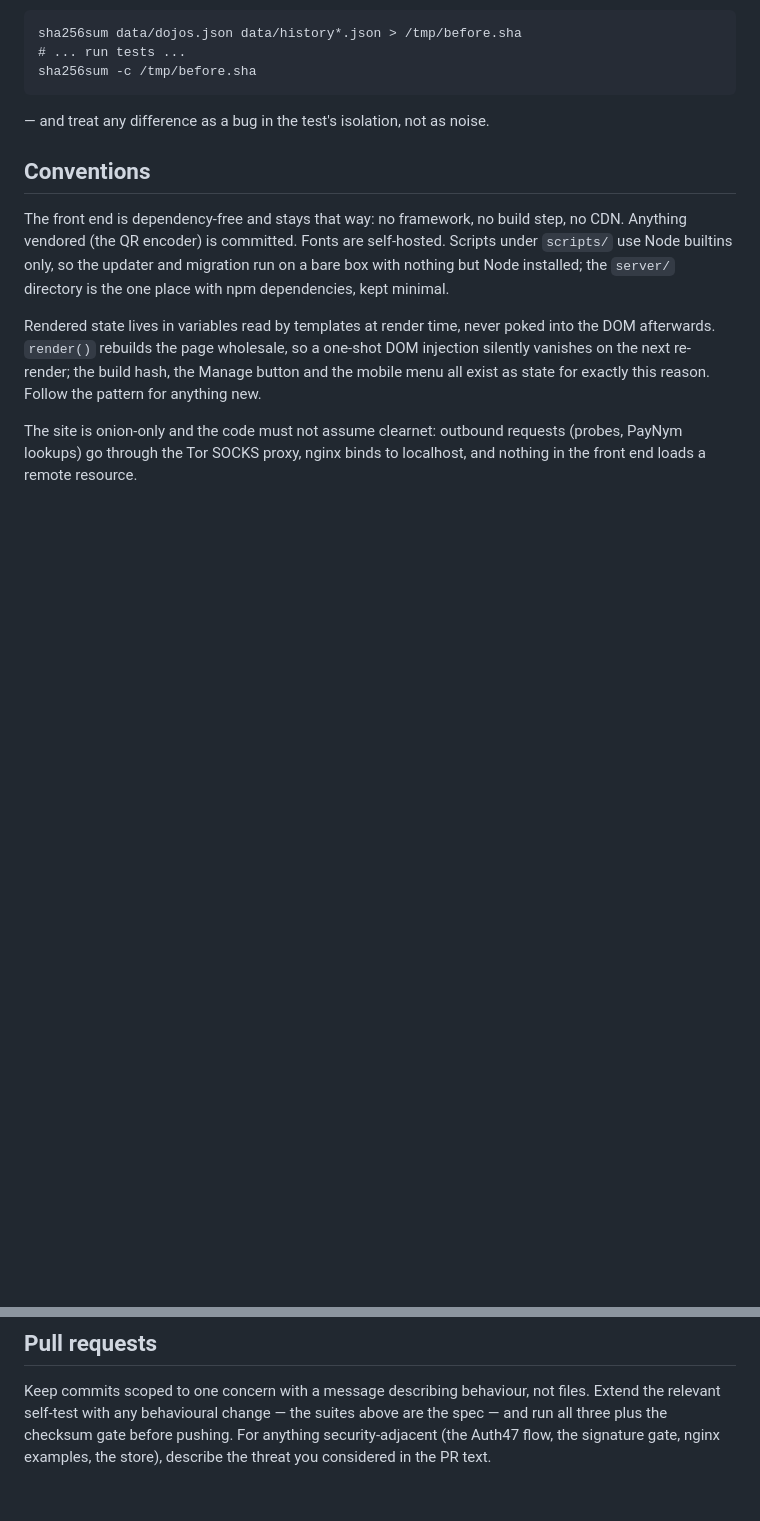
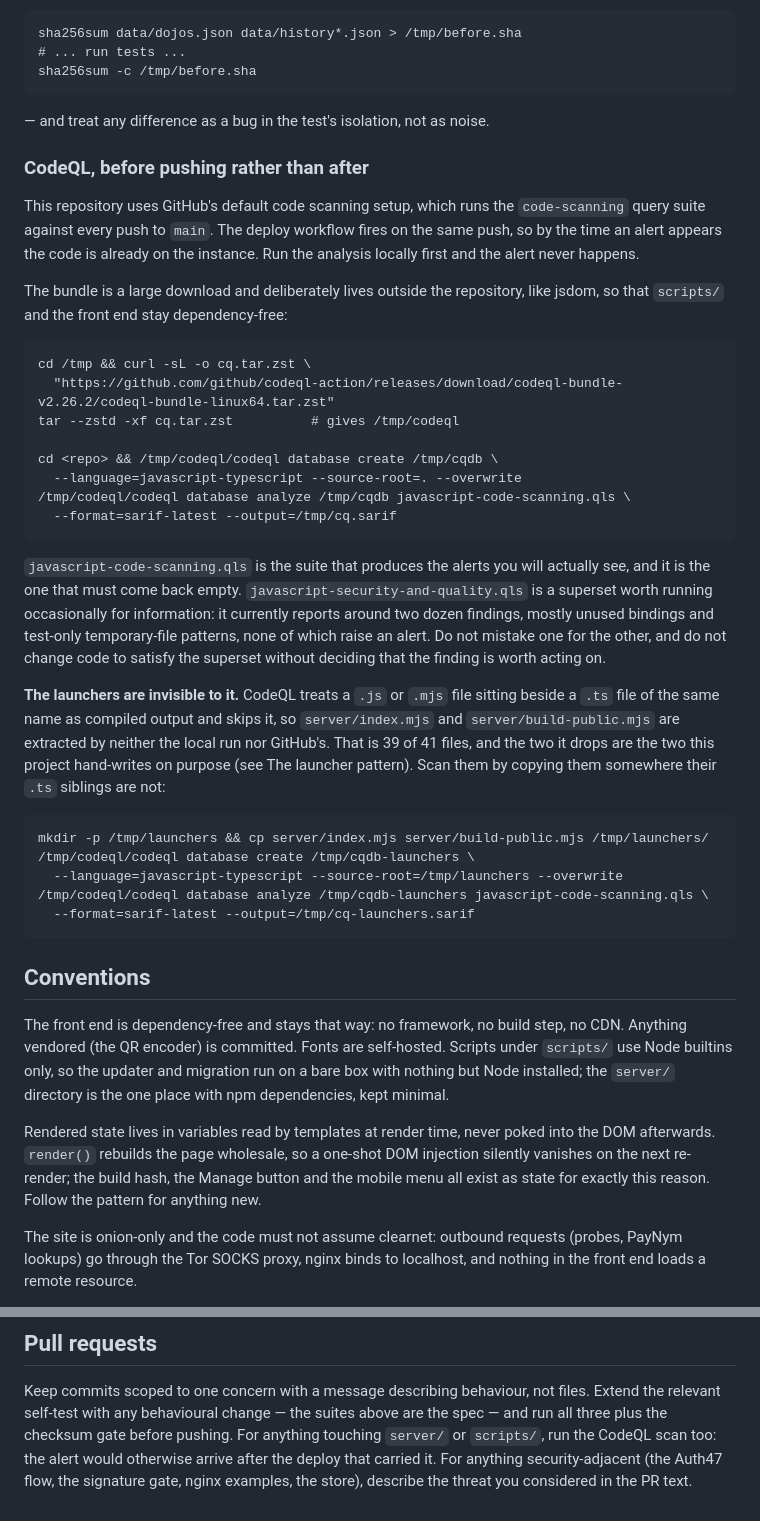
Before and after one commit to Dojobay/dojobay, a Markdown page: CONTRIBUTING.md, 2 parts joined by grey strips. GitHub-like rendering; blank space fills up the shorter version.

Commit message:
Document running CodeQL before the push rather than after it
Code scanning and the deploy fire on the same push to main, so an alert currently arrives after the code it concerns is already on the instance. The bundle runs locally against the same query suite GitHub uses, and a run against the previous commit reproduces the ReDoS alert on the exact line, so the local result can be trusted to stand in for the remote one.

Two things about it are worth writing down rather than rediscovering. The suite that raises alerts is javascript-code-scanning; security-and-quality is a superset that currently reports two dozen findings which do not, and treating the two as the same thing would mean changing working code to satisfy a linter nobody asked to run. And CodeQL skips a .js or .mjs file that sits beside a .ts file of the same name, taking it for compiled output, so index.mjs and build-public.mjs are analysed by neither the local scan nor GitHub's. The launcher pattern is deliberate here, so the section explains how to scan those two separately. Both are clean today.

The bundle stays outside the repository, like jsdom, so scripts and the front end remain dependency-free.

````diff
--- a/CONTRIBUTING.md
+++ b/CONTRIBUTING.md
@@ -136,6 +136,50 @@ sha256sum -c /tmp/before.sha
 ```
 
 — and treat any difference as a bug in the test's isolation, not as noise.
+
+### CodeQL, before pushing rather than after
+
+This repository uses GitHub's default code scanning setup, which runs the
+`code-scanning` query suite against every push to `main`. The deploy workflow
+fires on the same push, so by the time an alert appears the code is already on
+the instance. Run the analysis locally first and the alert never happens.
+
+The bundle is a large download and deliberately lives outside the repository,
+like jsdom, so that `scripts/` and the front end stay dependency-free:
+
+```
+cd /tmp && curl -sL -o cq.tar.zst \
+  "https://github.com/github/codeql-action/releases/download/codeql-bundle-v2.26.2/codeql-bundle-linux64.tar.zst"
+tar --zstd -xf cq.tar.zst          # gives /tmp/codeql
+
+cd <repo> && /tmp/codeql/codeql database create /tmp/cqdb \
+  --language=javascript-typescript --source-root=. --overwrite
+/tmp/codeql/codeql database analyze /tmp/cqdb javascript-code-scanning.qls \
+  --format=sarif-latest --output=/tmp/cq.sarif
+```
+
+`javascript-code-scanning.qls` is the suite that produces the alerts you will
+actually see, and it is the one that must come back empty.
+`javascript-security-and-quality.qls` is a superset worth running occasionally
+for information: it currently reports around two dozen findings, mostly unused
+bindings and test-only temporary-file patterns, none of which raise an alert.
+Do not mistake one for the other, and do not change code to satisfy the superset
+without deciding that the finding is worth acting on.
+
+**The launchers are invisible to it.** CodeQL treats a `.js` or `.mjs` file
+sitting beside a `.ts` file of the same name as compiled output and skips it, so
+`server/index.mjs` and `server/build-public.mjs` are extracted by neither the
+local run nor GitHub's. That is 39 of 41 files, and the two it drops are the two
+this project hand-writes on purpose (see The launcher pattern). Scan them by
+copying them somewhere their `.ts` siblings are not:
+
+```
+mkdir -p /tmp/launchers && cp server/index.mjs server/build-public.mjs /tmp/launchers/
+/tmp/codeql/codeql database create /tmp/cqdb-launchers \
+  --language=javascript-typescript --source-root=/tmp/launchers --overwrite
+/tmp/codeql/codeql database analyze /tmp/cqdb-launchers javascript-code-scanning.qls \
+  --format=sarif-latest --output=/tmp/cq-launchers.sarif
+```
 
 ## Conventions
 
@@ -304,5 +348,7 @@ whatever means you prefer.
 Keep commits scoped to one concern with a message describing behaviour, not
 files. Extend the relevant self-test with any behavioural change — the suites
 above are the spec — and run all three plus the checksum gate before pushing.
+For anything touching `server/` or `scripts/`, run the CodeQL scan too: the
+alert would otherwise arrive after the deploy that carried it.
 For anything security-adjacent (the Auth47 flow, the signature gate, nginx
 examples, the store), describe the threat you considered in the PR text.
````
